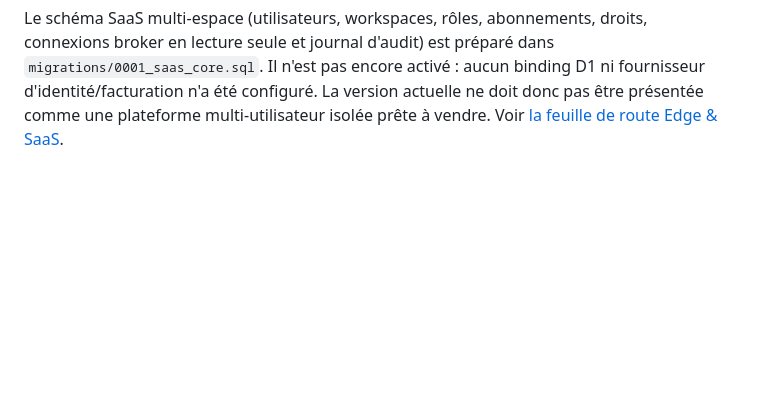
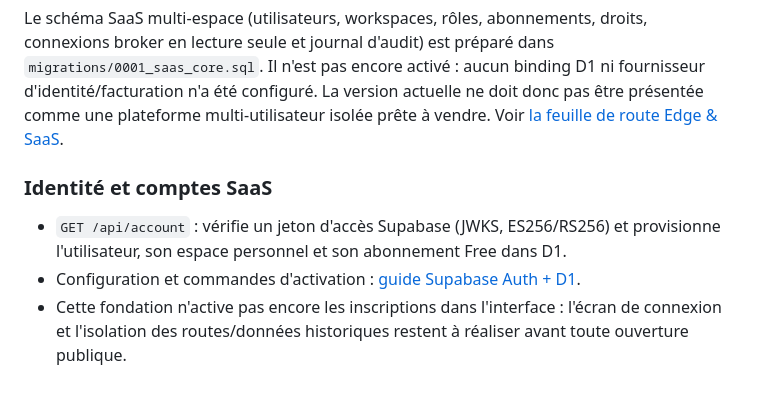
Before and after one commit to williampaurent-art/tradepilot-ai, a Markdown page: README.md, the part around the change. Drawn GitHub-style; blank space fills up the shorter version.

Commit message:
Document Supabase identity and D1 account foundation

```diff
--- a/README.md
+++ b/README.md
@@ -57,3 +57,9 @@ La qualité des réponses dépend de la fraîcheur et de la couverture des donn
 TradePilot Edge suit les alertes confirmées et mesure leurs résultats à partir des bougies M1 après l'alerte. Les résultats ambigus (TP et SL touchés dans la même bougie) sont exclus. Cette mesure n'intègre pas les frais, le spread ni le slippage et ne constitue pas une probabilité future.
 
 Le schéma SaaS multi-espace (utilisateurs, workspaces, rôles, abonnements, droits, connexions broker en lecture seule et journal d'audit) est préparé dans `migrations/0001_saas_core.sql`. Il n'est pas encore activé : aucun binding D1 ni fournisseur d'identité/facturation n'a été configuré. La version actuelle ne doit donc pas être présentée comme une plateforme multi-utilisateur isolée prête à vendre. Voir [la feuille de route Edge & SaaS](docs/TRADEPILOT_EDGE_SAAS.md).
+
+### Identité et comptes SaaS
+
+- `GET /api/account` : vérifie un jeton d'accès Supabase (JWKS, ES256/RS256) et provisionne l'utilisateur, son espace personnel et son abonnement Free dans D1.
+- Configuration et commandes d'activation : [guide Supabase Auth + D1](docs/SUPABASE_D1_SETUP.md).
+- Cette fondation n'active pas encore les inscriptions dans l'interface : l'écran de connexion et l'isolation des routes/données historiques restent à réaliser avant toute ouverture publique.
```
